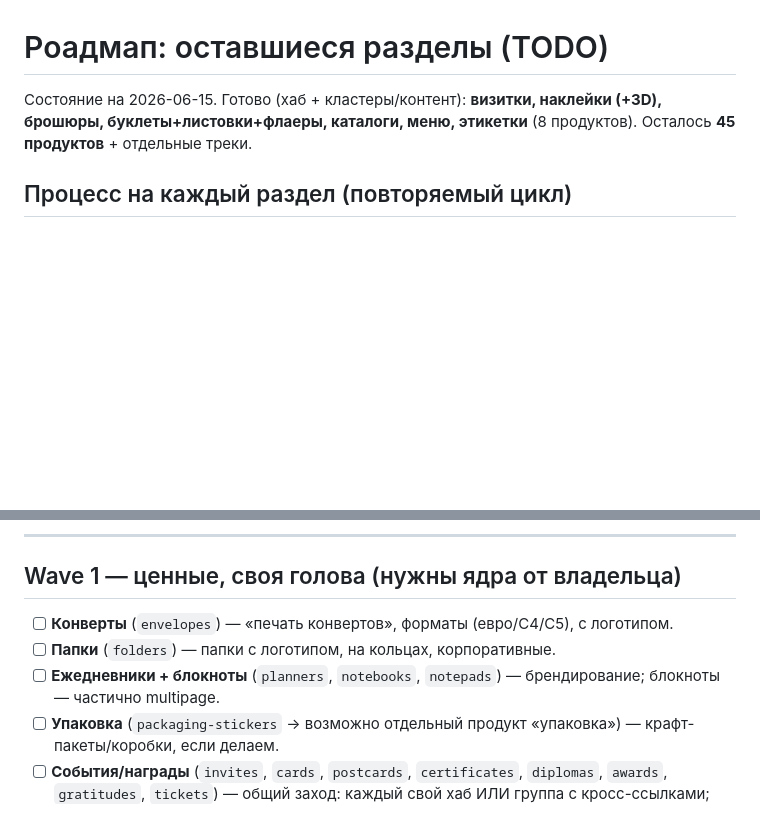
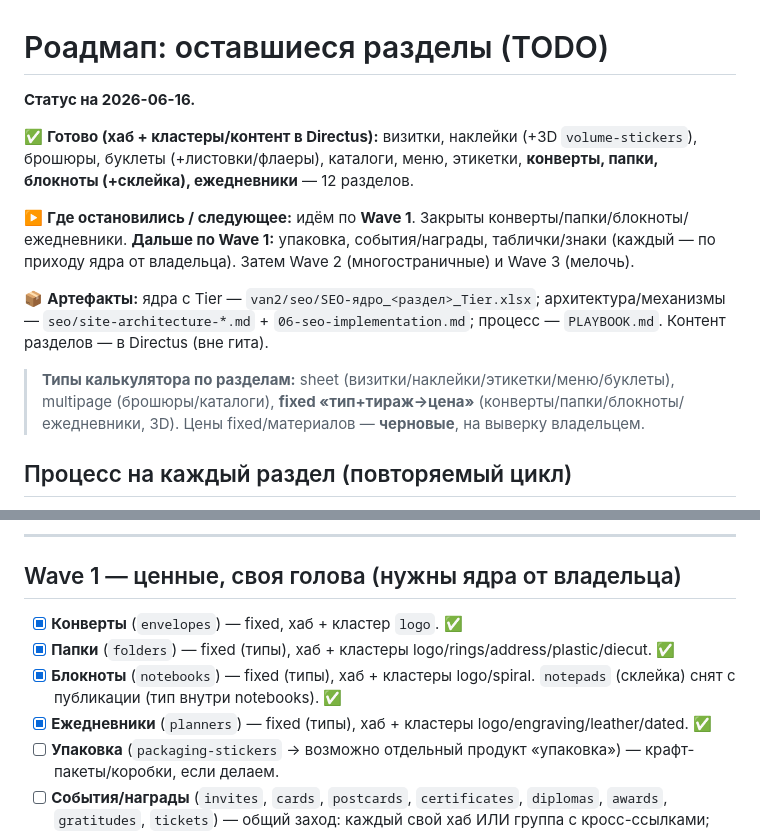
Before and after one commit to Destrifer/VANO3, a Markdown page: seo/roadmap-sections.md, 2 parts joined by grey strips. Rendered like a GitHub page; blank space fills up the shorter version.

Commit message:
docs(seo): статус — конверты/папки/блокноты/ежедневники готовы (fixed)
- roadmap-sections.md: блок «Статус/Где остановились/Артефакты»; Wave 1 —
  отмечены конверты/папки/блокноты/ежедневники (fixed «тип+тираж»); notepads
  слит в notebooks; типы калькулятора по разделам.
- 06-seo-implementation: в таблицу разделов добавлены envelopes/folders/
  notebooks/planners (fixed). Готово 12 разделов.

Контент разделов — в Directus (вне гита); код не менялся.

Co-Authored-By: Claude Opus 4.8 <noreply@anthropic.com>

```diff
--- a/seo/roadmap-sections.md
+++ b/seo/roadmap-sections.md
@@ -1,6 +1,14 @@
 # Роадмап: оставшиеся разделы (TODO)
 
-Состояние на 2026-06-15. Готово (хаб + кластеры/контент): **визитки, наклейки (+3D), брошюры, буклеты+листовки+флаеры, каталоги, меню, этикетки** (8 продуктов). Осталось **45 продуктов** + отдельные треки.
+**Статус на 2026-06-16.**
+
+✅ **Готово (хаб + кластеры/контент в Directus):** визитки, наклейки (+3D `volume-stickers`), брошюры, буклеты (+листовки/флаеры), каталоги, меню, этикетки, **конверты, папки, блокноты (+склейка), ежедневники** — 12 разделов.
+
+▶️ **Где остановились / следующее:** идём по **Wave 1**. Закрыты конверты/папки/блокноты/ежедневники. **Дальше по Wave 1:** упаковка, события/награды, таблички/знаки (каждый — по приходу ядра от владельца). Затем Wave 2 (многостраничные) и Wave 3 (мелочь).
+
+📦 **Артефакты:** ядра с Tier — `van2/seo/SEO-ядро_<раздел>_Tier.xlsx`; архитектура/механизмы — `seo/site-architecture-*.md` + `06-seo-implementation.md`; процесс — `PLAYBOOK.md`. Контент разделов — в Directus (вне гита).
+
+> **Типы калькулятора по разделам:** sheet (визитки/наклейки/этикетки/меню/буклеты), multipage (брошюры/каталоги), **fixed «тип+тираж→цена»** (конверты/папки/блокноты/ежедневники, 3D). Цены fixed/материалов — **черновые**, на выверку владельцем.
 
 ## Процесс на каждый раздел (повторяемый цикл)
 1. **Владелец:** экспорт ядра из Я.Вебмастера (регион Москва) → `van2/seo/SEO-ядро_<раздел>.xlsx`.
@@ -15,9 +23,10 @@
 ---
 
 ## Wave 1 — ценные, своя голова (нужны ядра от владельца)
-- [ ] **Конверты** (`envelopes`) — «печать конвертов», форматы (евро/С4/С5), с логотипом.
-- [ ] **Папки** (`folders`) — папки с логотипом, на кольцах, корпоративные.
-- [ ] **Ежедневники + блокноты** (`planners`, `notebooks`, `notepads`) — брендирование; блокноты — частично multipage.
+- [x] **Конверты** (`envelopes`) — fixed, хаб + кластер `logo`. ✅
+- [x] **Папки** (`folders`) — fixed (типы), хаб + кластеры logo/rings/address/plastic/diecut. ✅
+- [x] **Блокноты** (`notebooks`) — fixed (типы), хаб + кластеры logo/spiral. `notepads` (склейка) снят с публикации (тип внутри notebooks). ✅
+- [x] **Ежедневники** (`planners`) — fixed (типы), хаб + кластеры logo/engraving/leather/dated. ✅
 - [ ] **Упаковка** (`packaging-stickers` → возможно отдельный продукт «упаковка») — крафт-пакеты/коробки, если делаем.
 - [ ] **События/награды** (`invites`, `cards`, `postcards`, `certificates`, `diplomas`, `awards`, `gratitudes`, `tickets`) — общий заход: каждый свой хаб ИЛИ группа с кросс-ссылками; сезонный спрос.
 - [ ] **Таблички и знаки** (`signs`, `info-signs`, `direction-signs`, `safety-signs`, `evacuation-plans`, `badges`, `emblems`) — B2B; «таблички на дверь», «знаки безопасности», «бейджи».
```
Also changed, not shown: 06-seo-implementation.md (+6 -2 lines).
